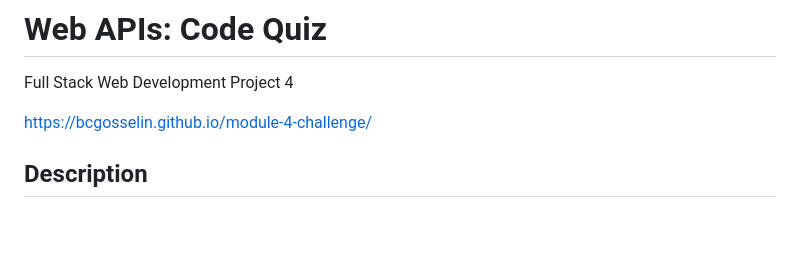
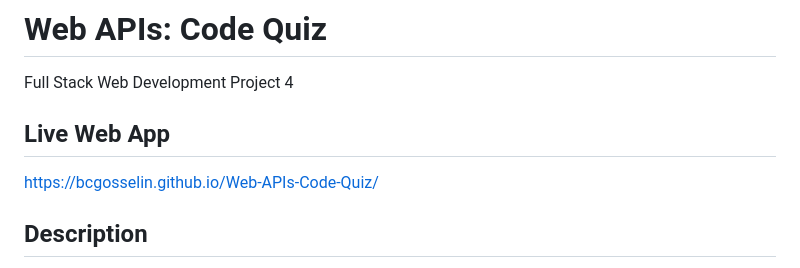
Before and after one commit to bcgosselin/Web-APIs-Code-Quiz, a Markdown page: README.md, the part around the change. Drawn GitHub-style; blank space fills up the shorter version.

```diff
--- a/README.md
+++ b/README.md
@@ -1,7 +1,9 @@
 # Web APIs: Code Quiz
 Full Stack Web Development Project 4
 
-https://bcgosselin.github.io/module-4-challenge/
+## Live Web App
+
+https://bcgosselin.github.io/Web-APIs-Code-Quiz/
 
 ## Description
 
```
